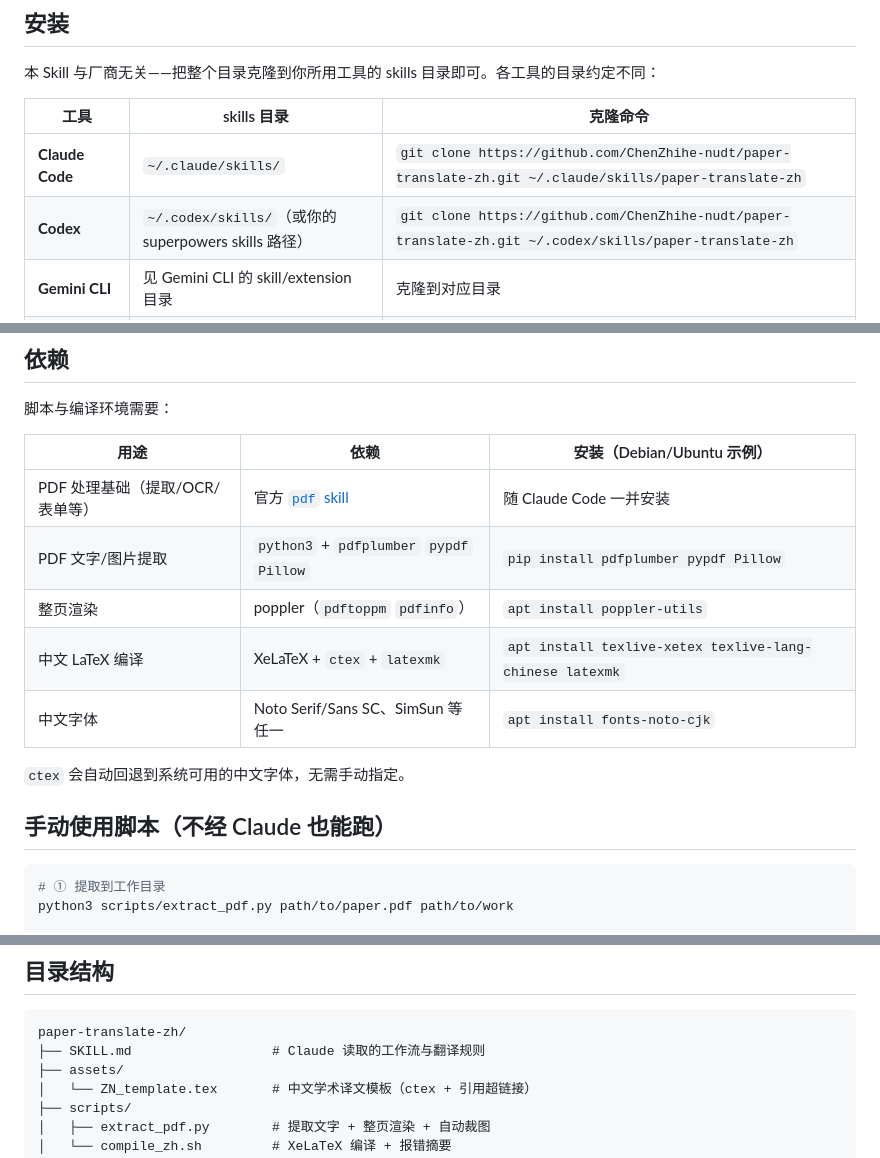
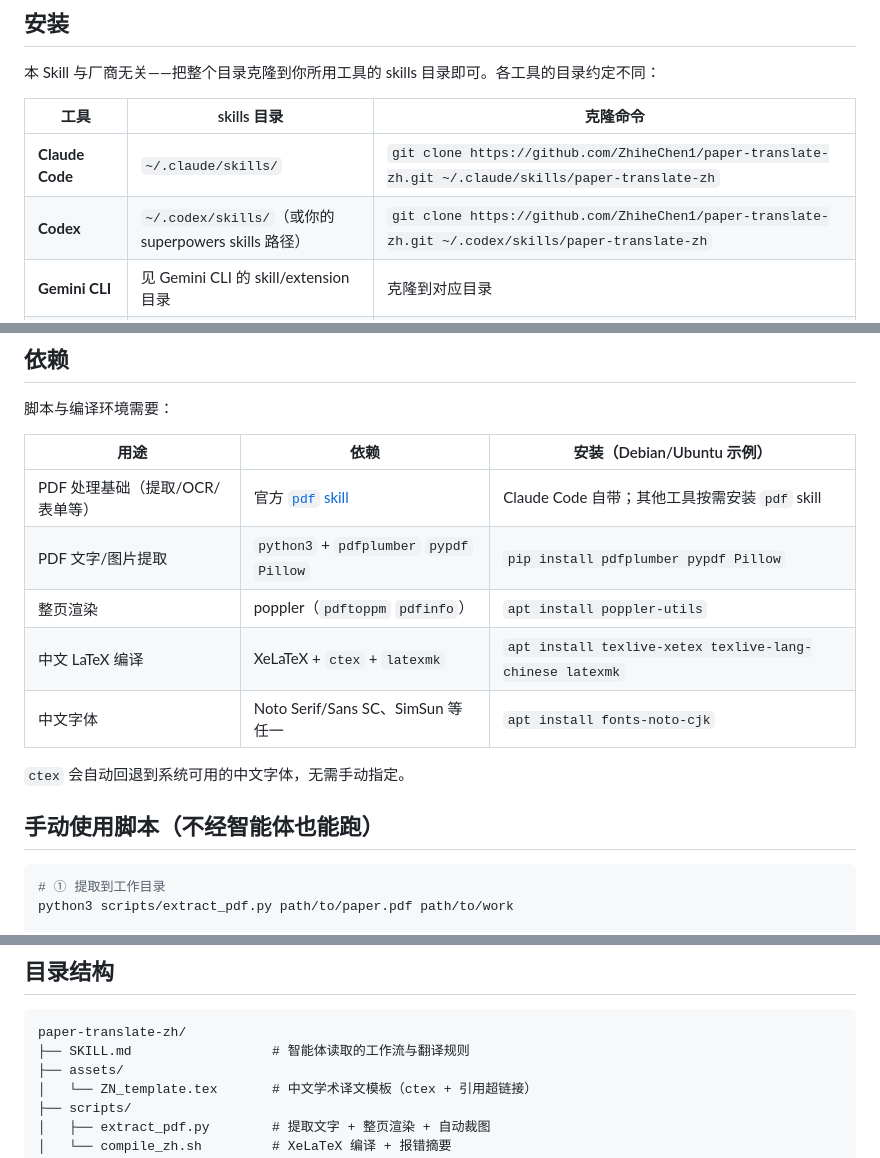
Before and after one commit to ZhiheChen1/paper-translate-zh, a Markdown page: README.md, 3 parts joined by grey strips. Rendered like a GitHub page.

Commit message:
docs: update repo URLs to ZhiheChen1, generalize Claude-specific wording
Account renamed ChenZhihe-nudt -> ZhiheChen1; point remote and README
clone URLs at the new location and reword a few Claude-only phrasings.

Co-Authored-By: Claude Opus 4.8 (1M context) <noreply@anthropic.com>

````diff
--- a/README.md
+++ b/README.md
@@ -68,8 +68,8 @@
 
 | 工具 | skills 目录 | 克隆命令 |
 | --- | --- | --- |
-| **Claude Code** | `~/.claude/skills/` | `git clone https://github.com/ChenZhihe-nudt/paper-translate-zh.git ~/.claude/skills/paper-translate-zh` |
-| **Codex** | `~/.codex/skills/`（或你的 superpowers skills 路径） | `git clone https://github.com/ChenZhihe-nudt/paper-translate-zh.git ~/.codex/skills/paper-translate-zh` |
+| **Claude Code** | `~/.claude/skills/` | `git clone https://github.com/ZhiheChen1/paper-translate-zh.git ~/.claude/skills/paper-translate-zh` |
+| **Codex** | `~/.codex/skills/`（或你的 superpowers skills 路径） | `git clone https://github.com/ZhiheChen1/paper-translate-zh.git ~/.codex/skills/paper-translate-zh` |
 | **Gemini CLI** | 见 Gemini CLI 的 skill/extension 目录 | 克隆到对应目录 |
 | **GitHub Copilot CLI** | 见 Copilot CLI 的 skill 目录 | 克隆到对应目录 |
 | **其他** | 该工具的 skills 加载目录 | 克隆到对应目录 |
@@ -85,7 +85,7 @@
 
 | 用途 | 依赖 | 安装（Debian/Ubuntu 示例） |
 | --- | --- | --- |
-| PDF 处理基础（提取/OCR/表单等） | 官方 [`pdf` skill](https://github.com/anthropics/skills) | 随 Claude Code 一并安装 |
+| PDF 处理基础（提取/OCR/表单等） | 官方 [`pdf` skill](https://github.com/anthropics/skills) | Claude Code 自带；其他工具按需安装 `pdf` skill |
 | PDF 文字/图片提取 | `python3` + `pdfplumber` `pypdf` `Pillow` | `pip install pdfplumber pypdf Pillow` |
 | 整页渲染 | poppler（`pdftoppm` `pdfinfo`） | `apt install poppler-utils` |
 | 中文 LaTeX 编译 | XeLaTeX + `ctex` + `latexmk` | `apt install texlive-xetex texlive-lang-chinese latexmk` |
@@ -93,7 +93,7 @@
 
 `ctex` 会自动回退到系统可用的中文字体，无需手动指定。
 
-## 手动使用脚本（不经 Claude 也能跑）
+## 手动使用脚本（不经智能体也能跑）
 
 ```bash
 # ① 提取到工作目录
@@ -112,7 +112,7 @@ bash scripts/compile_zh.sh path/to/work/ZN.tex   # -> path/to/work/ZN.pdf
 
 ```
 paper-translate-zh/
-├── SKILL.md                  # Claude 读取的工作流与翻译规则
+├── SKILL.md                  # 智能体读取的工作流与翻译规则
 ├── assets/
 │   └── ZN_template.tex       # 中文学术译文模板（ctex + 引用超链接）
 ├── scripts/
````
